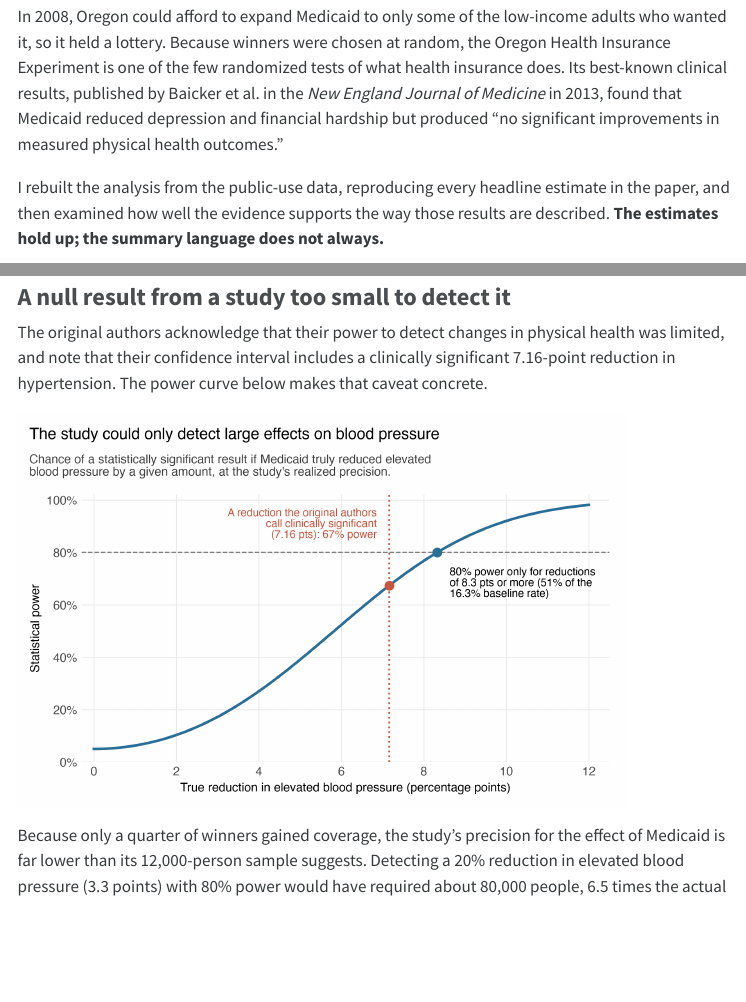
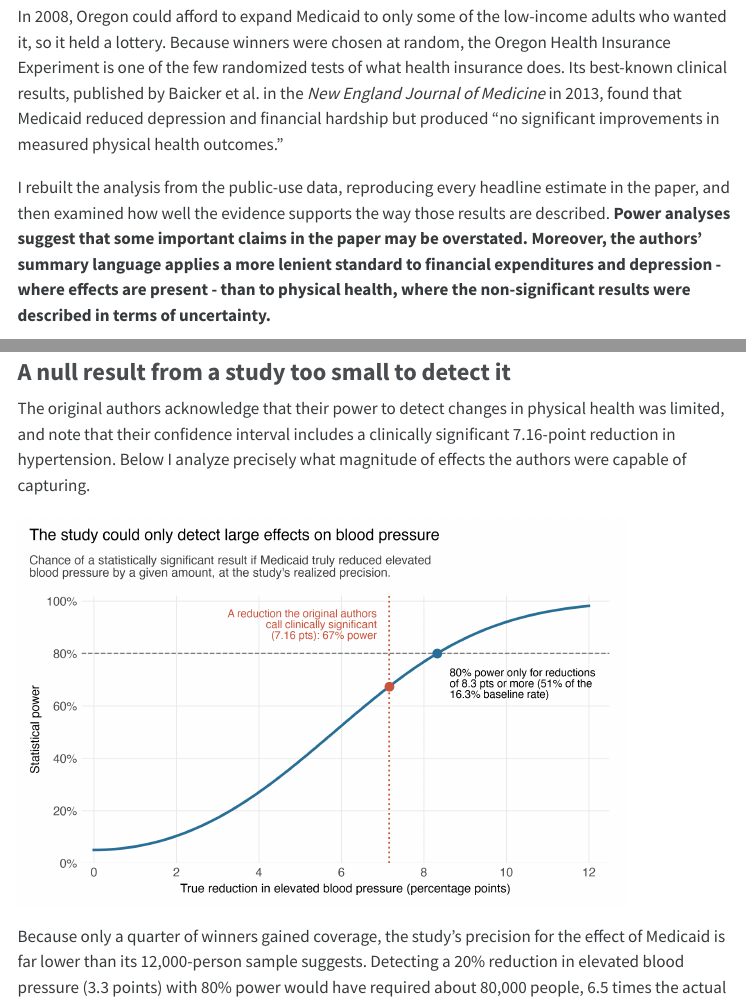
Before and after one commit to davidicrabtree/oregon-medicaid-experiment, a Quarto document (report.qmd): the page in a window 1100 px wide, from 220 px down, and a second part further down, joined at a grey line. The pictures show the output file report.html that the author committed with the source, opened offline; menus at the side of the page are left out.

Commit message:
Revise report framing and wording
Sharpen the summary's statement of the contribution, reword the power and
covariate-adjustment sections, and save RStudio project settings.

```diff
--- a/report.qmd
+++ b/report.qmd
@@ -62,7 +62,7 @@ bp_main = main.loc["hypertension"]
 
 In 2008, Oregon could afford to expand Medicaid to only some of the low-income adults who wanted it, so it held a lottery. Because winners were chosen at random, the Oregon Health Insurance Experiment is one of the few randomized tests of what health insurance does. Its best-known clinical results, published by Baicker et al. in the *New England Journal of Medicine* in 2013, found that Medicaid reduced depression and financial hardship but produced "no significant improvements in measured physical health outcomes."
 
-I rebuilt the analysis from the public-use data, reproducing every headline estimate in the paper, and then examined how well the evidence supports the way those results are described. **The estimates hold up; the summary language does not always.**
+I rebuilt the analysis from the public-use data, reproducing every headline estimate in the paper, and then examined how well the evidence supports the way those results are described. **Power analyses suggest that some important claims in the paper may be overstated. Moreover, the authors' summary language applies a more lenient standard to financial expenditures and depression - where effects are present - than to physical health, where the non-significant results were described in terms of uncertainty.**
 
 1. **The blood pressure "null" cannot distinguish no effect from a meaningful one.** The study had a `{python} pct(clinical.power)` chance of detecting a reduction the authors themselves call clinically significant, and 80% power only for reductions of at least `{python} pts(bp.mde, 1)` points, about half the baseline rate. Its 95% confidence interval runs from a `{python} pct(-bp_main.effect_low / bp_main.control_mean)` reduction to a `{python} pct(bp_main.effect_high / bp_main.control_mean)` increase.
 2. **The positive findings are stated more precisely than the data allow.** "Nearly eliminated" catastrophic medical spending describes a point estimate whose 95% confidence interval is consistent with a reduction as small as `{python} pct(cat.relative_low)`. The "30% reduction" in depression has an interval running from `{python} pct(dep.relative_low)` to `{python} pct(dep.relative_high)`.
@@ -106,7 +106,7 @@ Having Medicaid reduced positive depression screens by `{python} reduction("depr
 
 ### A null result from a study too small to detect it
 
-The original authors acknowledge that their power to detect changes in physical health was limited, and note that their confidence interval includes a clinically significant 7.16-point reduction in hypertension. The power curve below makes that caveat concrete.
+The original authors acknowledge that their power to detect changes in physical health was limited, and note that their confidence interval includes a clinically significant 7.16-point reduction in hypertension. Below I analyze precisely what magnitude of effects the authors were capable of capturing.
 
 ![](output/figures/power_curve.png){width=85%}
 
```
Also changed, not shown: report.html, report.pdf, report.qmd (4 more changed lines), 1 other file.
